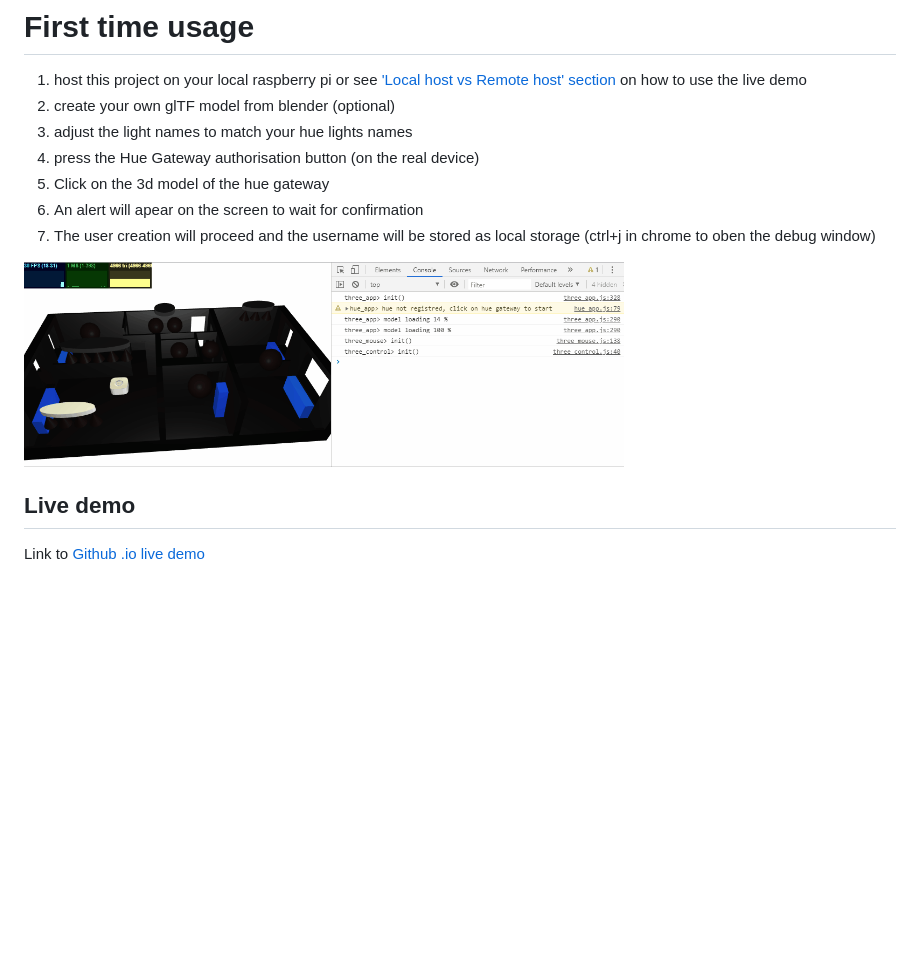
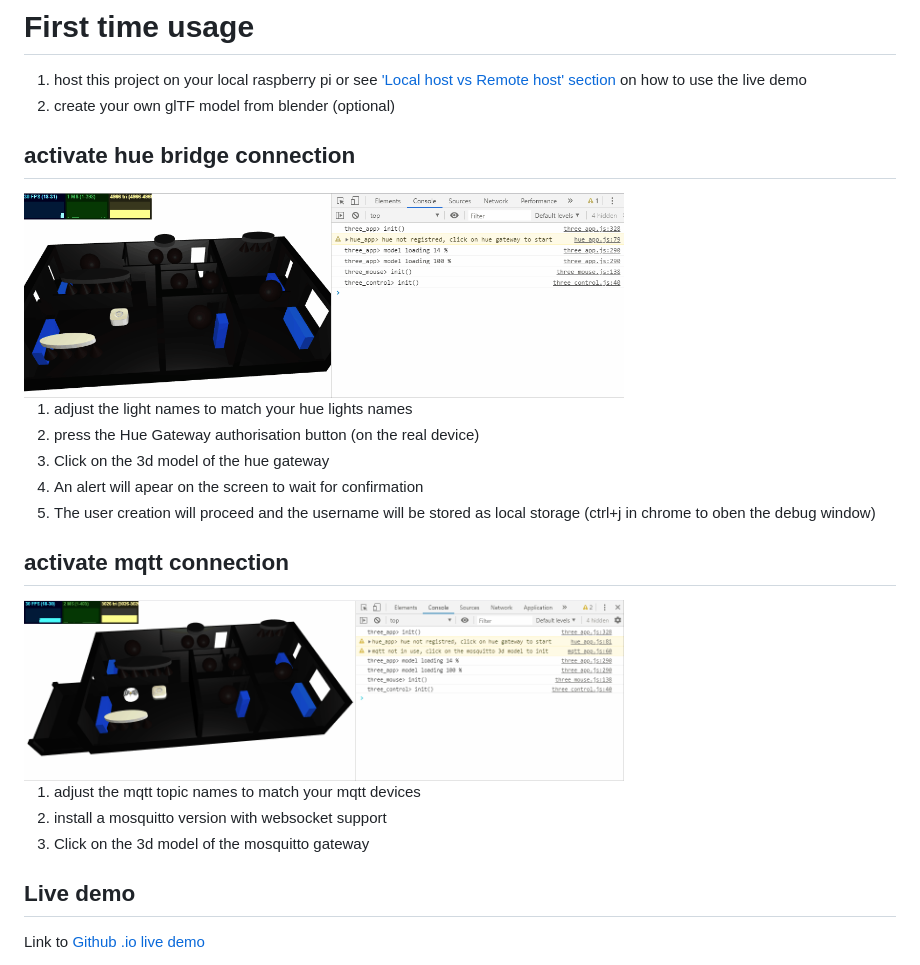
Before and after one commit to HomeSmartMesh/smart_home_3d_webapp, a Markdown page: README.md, the part around the change. Drawn GitHub-style; pictures changed too: media/mqtt_activate.gif (added); blank space fills up the shorter version.

Commit message:
added mosquitto activation and doc

```diff
--- a/README.md
+++ b/README.md
@@ -1,13 +1,23 @@
 # First time usage
 1. host this project on your local raspberry pi or see ['Local host vs Remote host' section](#Local-host-vs-remote-host) on how to use the live demo
-1. create your own glTF model from blender (optional)
-2. adjust the light names to match your hue lights names
-3. press the Hue Gateway authorisation button (on the real device)
-5. Click on the 3d model of the hue gateway
-6. An alert will apear on the screen to wait for confirmation
-7. The user creation will proceed and the username will be stored as local storage (ctrl+j in chrome to oben the debug window)
+2. create your own glTF model from blender (optional)
 
+## activate hue bridge connection
 <img src="./media/hue_register.gif" width="600">
+
+1. adjust the light names to match your hue lights names
+2. press the Hue Gateway authorisation button (on the real device)
+3. Click on the 3d model of the hue gateway
+4. An alert will apear on the screen to wait for confirmation
+5. The user creation will proceed and the username will be stored as local storage (ctrl+j in chrome to oben the debug window)
+
+
+## activate mqtt connection
+<img src="./media/mqtt_activate.gif" width="600">
+
+1. adjust the mqtt topic names to match your mqtt devices
+2. install a mosquitto version with websocket support
+3. Click on the 3d model of the mosquitto gateway
 
 ## Live demo
 Link to [Github .io live demo](https://homesmartmesh.github.io/smart_home_3d_webapp/)
```
Also changed, not shown: 2 other files.
